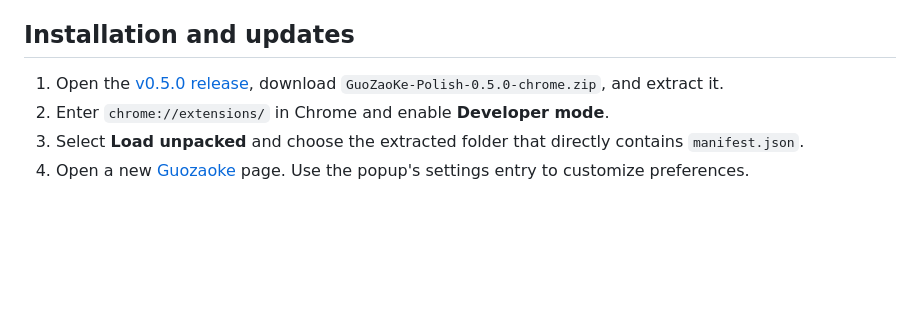
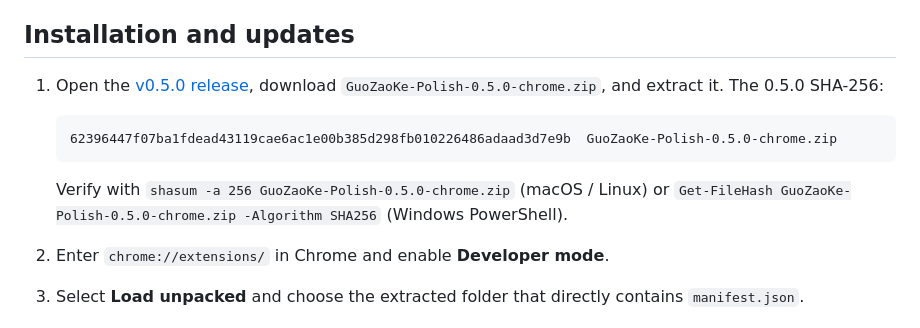
Before and after one commit to laoertongxue/GuoZaoKe-Polish, a Markdown page: README.en.md, the part around the change. Rendered like a GitHub page; blank space fills up the shorter version.

````diff
--- a/README.en.md
+++ b/README.en.md
@@ -32,7 +32,13 @@ Defaults use the light theme, same-tab navigation, vertical layout, and disabled
 
 ## Installation and updates
 
-1. Open the [v0.5.0 release](https://github.com/laoertongxue/GuoZaoKe-Polish/releases/tag/v0.5.0), download `GuoZaoKe-Polish-0.5.0-chrome.zip`, and extract it.
+1. Open the [v0.5.0 release](https://github.com/laoertongxue/GuoZaoKe-Polish/releases/tag/v0.5.0), download `GuoZaoKe-Polish-0.5.0-chrome.zip`, and extract it. The 0.5.0 SHA-256:
+
+   ```
+   62396447f07ba1fdead43119cae6ac1e00b385d298fb010226486adaad3d7e9b  GuoZaoKe-Polish-0.5.0-chrome.zip
+   ```
+
+   Verify with `shasum -a 256 GuoZaoKe-Polish-0.5.0-chrome.zip` (macOS / Linux) or `Get-FileHash GuoZaoKe-Polish-0.5.0-chrome.zip -Algorithm SHA256` (Windows PowerShell).
 2. Enter `chrome://extensions/` in Chrome and enable **Developer mode**.
 3. Select **Load unpacked** and choose the extracted folder that directly contains `manifest.json`.
 4. Open a new [Guozaoke](https://www.guozaoke.com/) page. Use the popup's settings entry to customize preferences.
````
Also changed, not shown: README.md (+7 -1 lines).
